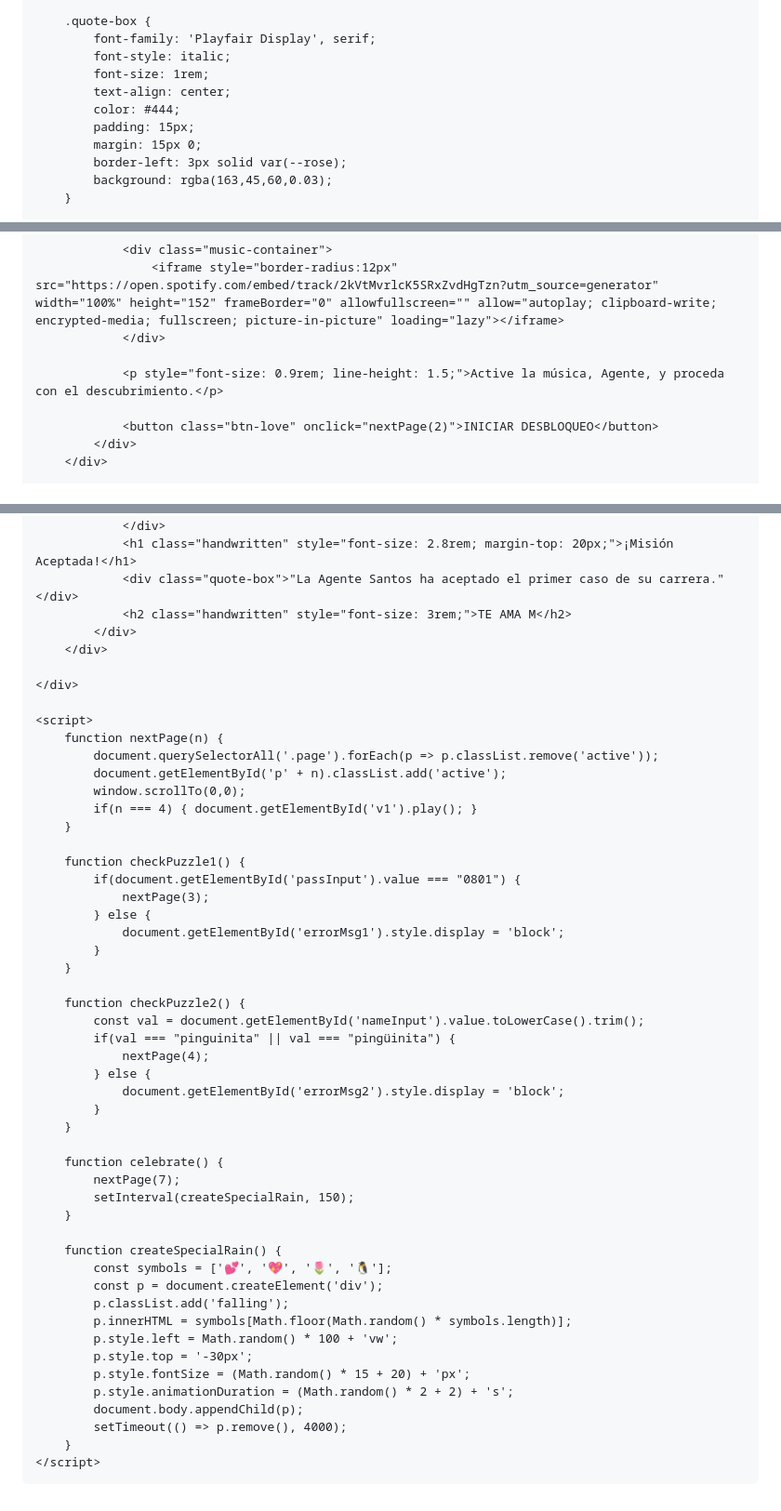
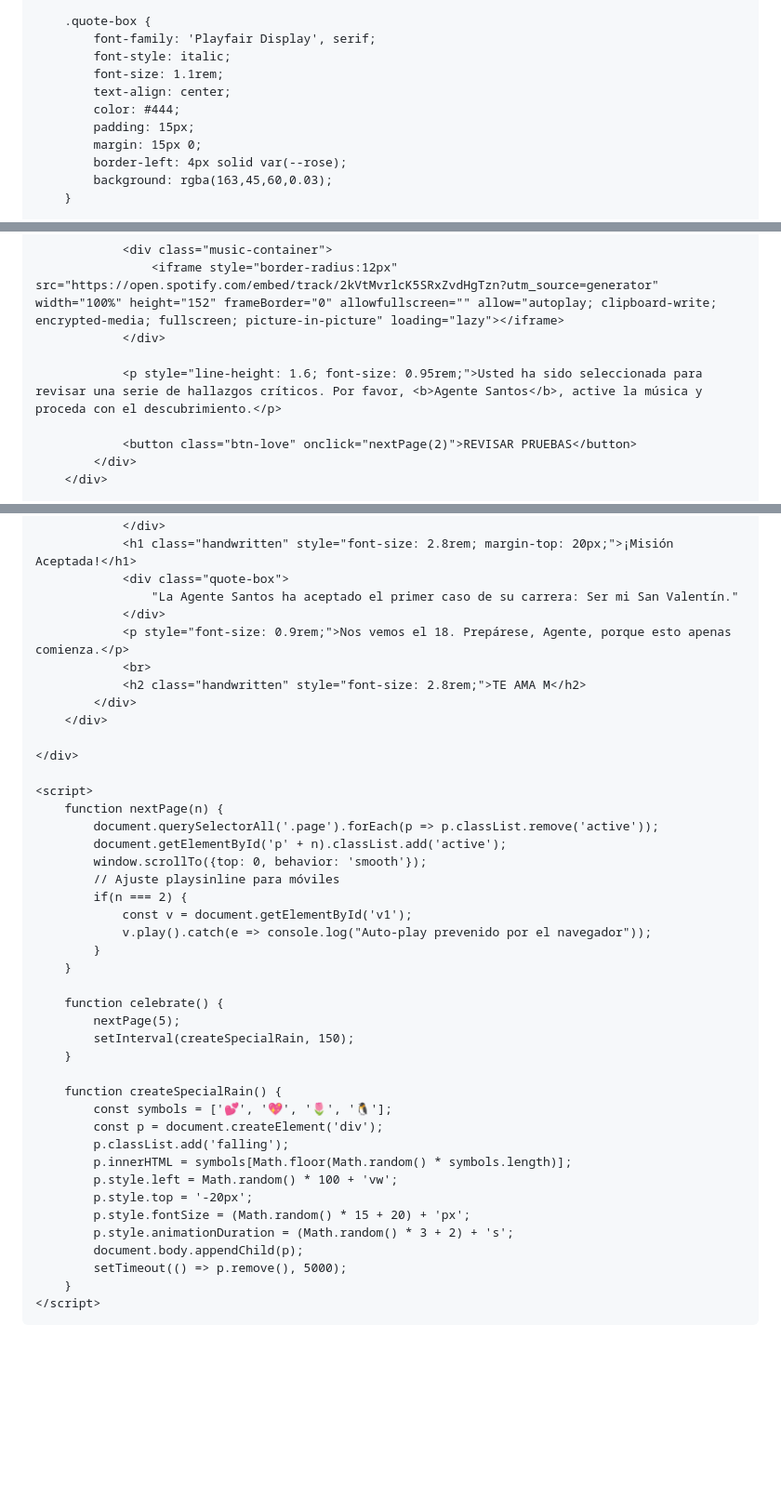
Before and after one commit to mreyes-17/agente-is, a Markdown page: README.md, 3 parts joined by grey strips. Shown at 93% size. GitHub-like rendering; blank space fills up the shorter version.

```diff
--- a/README.md
+++ b/README.md
@@ -127,12 +105,12 @@
         .quote-box {
             font-family: 'Playfair Display', serif;
             font-style: italic;
-            font-size: 1rem;
+            font-size: 1.1rem;
             text-align: center;
             color: #444;
             padding: 15px;
             margin: 15px 0;
-            border-left: 3px solid var(--rose);
+            border-left: 4px solid var(--rose);
             background: rgba(163,45,60,0.03);
         }
 
@@ -166,9 +144,9 @@
                     <iframe style="border-radius:12px" src="https://open.spotify.com/embed/track/2kVtMvrlcK5SRxZvdHgTzn?utm_source=generator" width="100%" height="152" frameBorder="0" allowfullscreen="" allow="autoplay; clipboard-write; encrypted-media; fullscreen; picture-in-picture" loading="lazy"></iframe>
                 </div>
 
-                <p style="font-size: 0.9rem; line-height: 1.5;">Active la música, Agente, y proceda con el descubrimiento.</p>
+                <p style="line-height: 1.6; font-size: 0.95rem;">Usted ha sido seleccionada para revisar una serie de hallazgos críticos. Por favor, <b>Agente Santos</b>, active la música y proceda con el descubrimiento.</p>
 
-                <button class="btn-love" onclick="nextPage(2)">INICIAR DESBLOQUEO</button>
+                <button class="btn-love" onclick="nextPage(2)">REVISAR PRUEBAS</button>
             </div>
         </div>
 
@@ -251,8 +214,12 @@
                     <img src="IM 5.jpg" style="height: 100%; object-fit: cover;">
                 </div>
                 <h1 class="handwritten" style="font-size: 2.8rem; margin-top: 20px;">¡Misión Aceptada!</h1>
-                <div class="quote-box">"La Agente Santos ha aceptado el primer caso de su carrera."</div>
-                <h2 class="handwritten" style="font-size: 3rem;">TE AMA M</h2>
+                <div class="quote-box">
+                    "La Agente Santos ha aceptado el primer caso de su carrera: Ser mi San Valentín."
+                </div>
+                <p style="font-size: 0.9rem;">Nos vemos el 18. Prepárese, Agente, porque esto apenas comienza.</p>
+                <br>
+                <h2 class="handwritten" style="font-size: 2.8rem;">TE AMA M</h2>
             </div>
         </div>
 
@@ -262,29 +229,16 @@
         function nextPage(n) {
             document.querySelectorAll('.page').forEach(p => p.classList.remove('active'));
             document.getElementById('p' + n).classList.add('active');
-            window.scrollTo(0,0);
-            if(n === 4) { document.getElementById('v1').play(); }
-        }
-
-        function checkPuzzle1() {
-            if(document.getElementById('passInput').value === "0801") {
-                nextPage(3);
-            } else {
-                document.getElementById('errorMsg1').style.display = 'block';
-            }
-        }
-
-        function checkPuzzle2() {
-            const val = document.getElementById('nameInput').value.toLowerCase().trim();
-            if(val === "pinguinita" || val === "pingüinita") {
-                nextPage(4);
-            } else {
-                document.getElementById('errorMsg2').style.display = 'block';
+            window.scrollTo({top: 0, behavior: 'smooth'});
+            // Ajuste playsinline para móviles
+            if(n === 2) {
+                const v = document.getElementById('v1');
+                v.play().catch(e => console.log("Auto-play prevenido por el navegador"));
             }
         }
 
         function celebrate() {
-            nextPage(7);
+            nextPage(5);
             setInterval(createSpecialRain, 150);
         }
 
@@ -294,11 +248,11 @@
             p.classList.add('falling');
             p.innerHTML = symbols[Math.floor(Math.random() * symbols.length)];
             p.style.left = Math.random() * 100 + 'vw';
-            p.style.top = '-30px';
+            p.style.top = '-20px';
             p.style.fontSize = (Math.random() * 15 + 20) + 'px';
-            p.style.animationDuration = (Math.random() * 2 + 2) + 's';
+            p.style.animationDuration = (Math.random() * 3 + 2) + 's';
             document.body.appendChild(p);
-            setTimeout(() => p.remove(), 4000);
+            setTimeout(() => p.remove(), 5000);
         }
     </script>
 </body>
```
Also changed, not shown: other parts of README.md (+75 -112 lines).
